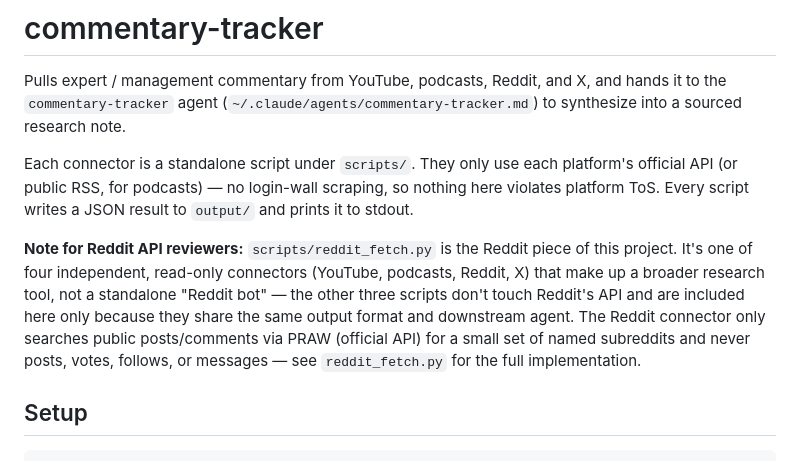
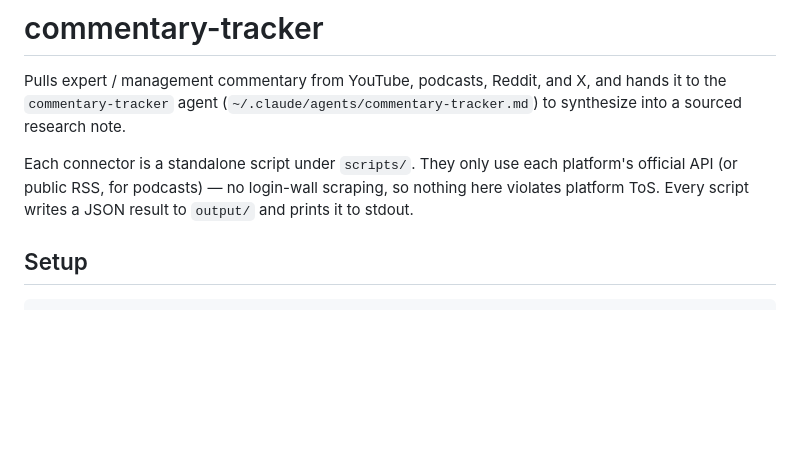
Before and after one commit to jlebowdcr/commentary-tracker, a Markdown page: README.md, the part around the change. Rendered like a GitHub page; blank space fills up the shorter version.

```diff
--- a/README.md
+++ b/README.md
@@ -9,15 +9,6 @@ platform's official API (or public RSS, for podcasts) — no login-wall
 scraping, so nothing here violates platform ToS. Every script writes a JSON
 result to `output/` and prints it to stdout.
 
-**Note for Reddit API reviewers:** `scripts/reddit_fetch.py` is the Reddit
-piece of this project. It's one of four independent, read-only connectors
-(YouTube, podcasts, Reddit, X) that make up a broader research tool, not a
-standalone "Reddit bot" — the other three scripts don't touch Reddit's API
-and are included here only because they share the same output format and
-downstream agent. The Reddit connector only searches public posts/comments
-via PRAW (official API) for a small set of named subreddits and never
-posts, votes, follows, or messages — see `reddit_fetch.py` for the full
-implementation.
 
 ## Setup
 
```
